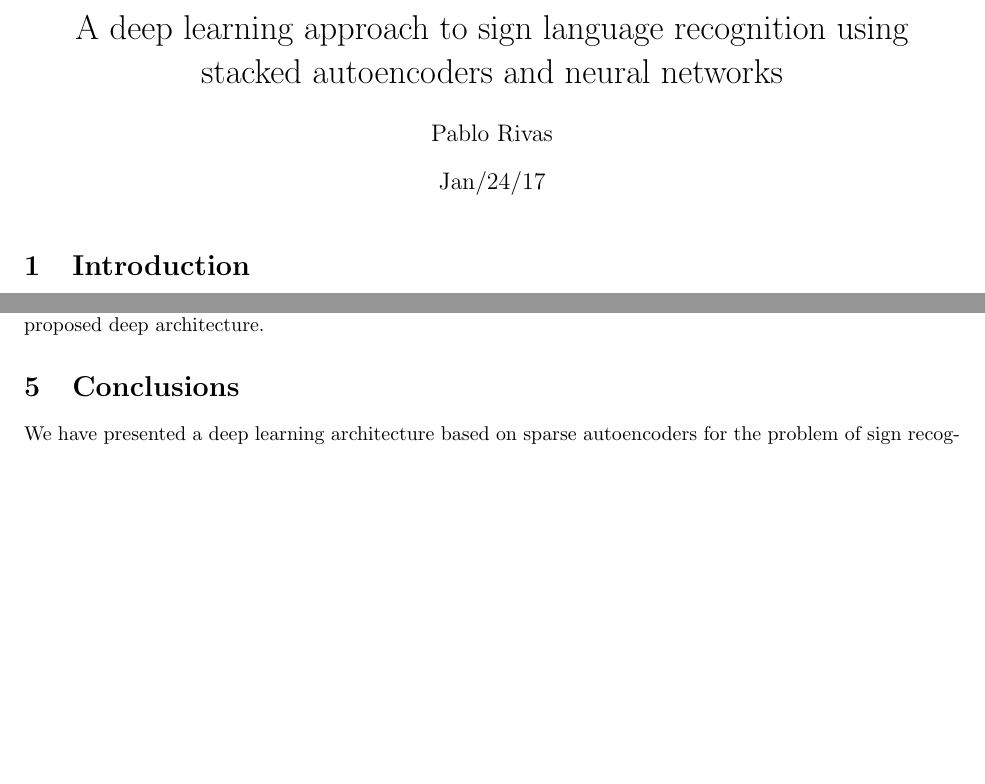
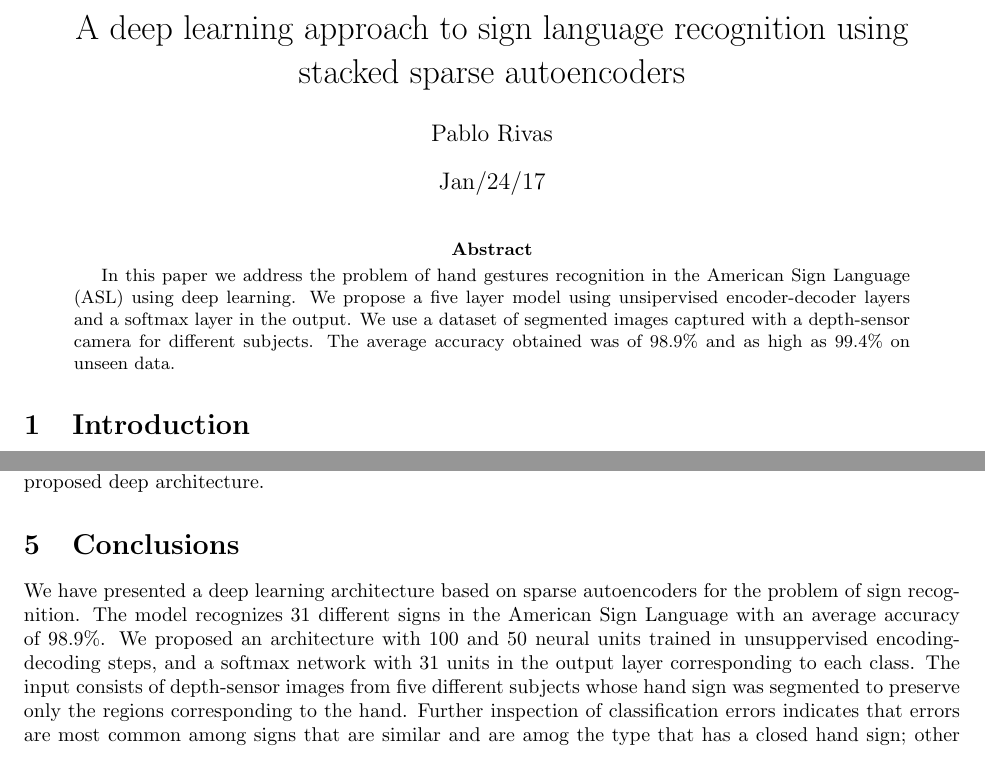
Before and after one commit to pablorp80/mcpr2017, a LaTeX paper (paper/rivasmcpr.tex): two parts of pages 1 and 9 of 9 before the commit and two parts of pages 1 and 7 of 9 after it, joined at a grey line, cut so that both start at the same text, the shorter picture padded with empty space. Compiled offline with pdfLaTeX.

Commit message:
wrote conclusions and abstract

```diff
--- a/paper/rivasmcpr.tex
+++ b/paper/rivasmcpr.tex
@@ -61,7 +61,7 @@
 
 
 \title{A deep learning approach to sign language recognition using stacked
-autoencoders and neural networks}
+sparse autoencoders}
 \author{Pablo Rivas}
 \date{Jan/24/17}
 
@@ -69,6 +69,15 @@ autoencoders and neural networks}
 \lstset{language=Python}
 
 \maketitle
+
+\begin{abstract}
+In this paper we address the problem of hand gestures recognition in the
+American Sign Language (ASL) using deep learning. We propose a five layer model
+using unsipervised encoder-decoder layers and a softmax layer in the output. We
+use a dataset of segmented images captured with a depth-sensor camera for
+different subjects. The average accuracy obtained was of 98.9\% and as high as
+99.4\% on unseen data.
+\end{abstract}
 
 \section{Introduction}
 
@@ -647,4 +656,12 @@ deep architecture.
 \section{Conclusions}
 
 We have presented a deep learning architecture based on sparse autoencoders
-for the problem of sign recognition.
+for the problem of sign recognition. The model recognizes 31 different signs in
+the American Sign Language with an average accuracy of 98.9\%. We proposed an
+architecture with 100 and 50 neural units trained in unsuppervised
+encoding-decoding steps, and a softmax network with 31 units in the output
+layer corresponding to each class. The input consists of depth-sensor images
+from five different subjects whose hand sign was segmented to preserve only the
+regions corresponding to the hand. Further inspection of classification errors
+indicates that errors are most common among signs that are similar and are amog
+the type that has a closed hand sign; other causes or missclassification come
```
Also changed, not shown: paper/rivasmcpr.pdf, paper/rivasmcpr.tex (15 more changed lines), 1 other file.
